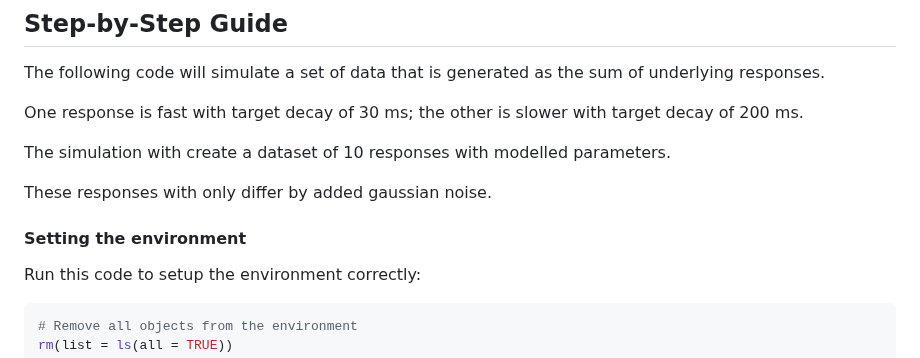
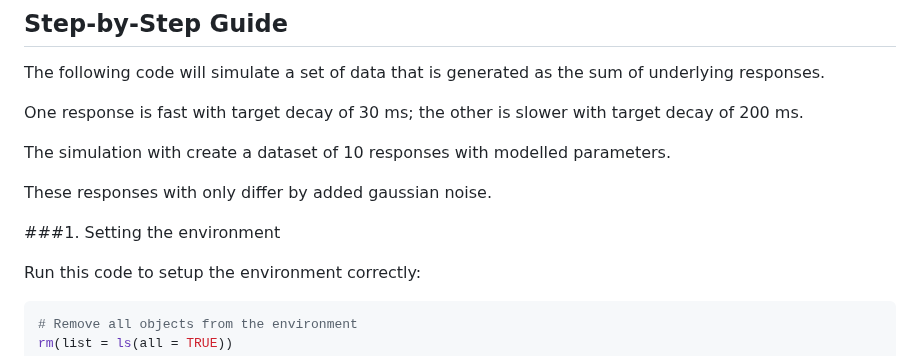
Before and after one commit to vernonclarke/Rfits, a Markdown page: README.md, the part around one of its changes. GitHub-like rendering.

```diff
--- a/README.md
+++ b/README.md
@@ -174,7 +174,7 @@ The simulation with create a dataset of 10 responses with modelled parameters.
 
 These responses with only differ by added gaussian noise.
 
-   #### Setting the environment
+   ###1. Setting the environment
 
    Run this code to setup the environment correctly:
 
```
Also changed, not shown: other parts of README.md (+1 -1 lines).
